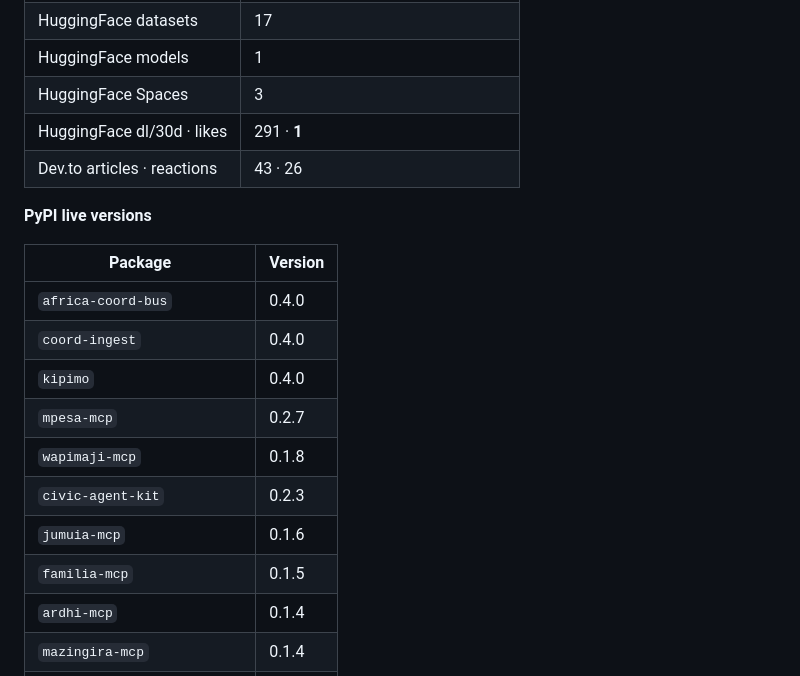
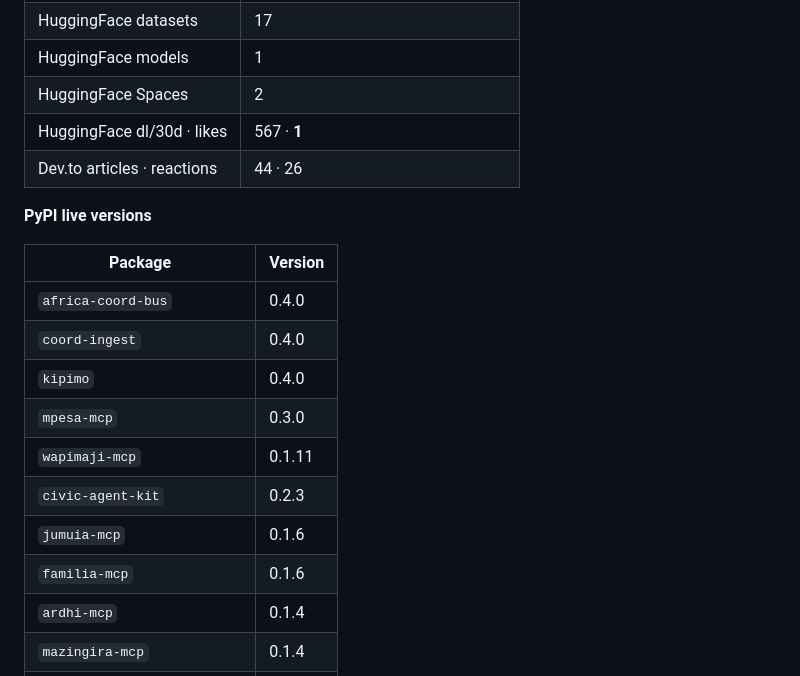
Before and after one commit to gabrielmahia/nairobi-stack, a Markdown page: docs/PLATFORM_INVENTORY.md, the part around one of its changes. GitHub-like rendering.

Commit message:
chore(inventory): refresh live platform figures [skip ci]

```diff
--- a/docs/PLATFORM_INVENTORY.md
+++ b/docs/PLATFORM_INVENTORY.md
@@ -28,9 +28,9 @@ standards, failure classes, and rules for collaborating agents.
 | GitHub followers | 10 |
 | HuggingFace datasets | 17 |
 | HuggingFace models | 1 |
-| HuggingFace Spaces | 3 |
-| HuggingFace dl/30d · likes | 291 · **1** |
-| Dev.to articles · reactions | 43 · 26 |
+| HuggingFace Spaces | 2 |
+| HuggingFace dl/30d · likes | 567 · **1** |
+| Dev.to articles · reactions | 44 · 26 |
 
 **PyPI live versions**
 
@@ -39,11 +39,11 @@ standards, failure classes, and rules for collaborating agents.
 | `africa-coord-bus` | 0.4.0 |
 | `coord-ingest` | 0.4.0 |
 | `kipimo` | 0.4.0 |
-| `mpesa-mcp` | 0.2.7 |
-| `wapimaji-mcp` | 0.1.8 |
+| `mpesa-mcp` | 0.3.0 |
+| `wapimaji-mcp` | 0.1.11 |
 | `civic-agent-kit` | 0.2.3 |
 | `jumuia-mcp` | 0.1.6 |
-| `familia-mcp` | 0.1.5 |
+| `familia-mcp` | 0.1.6 |
 | `ardhi-mcp` | 0.1.4 |
 | `mazingira-mcp` | 0.1.4 |
 | `tafsiri-mcp` | 0.1.4 |
```
Also changed, not shown: other parts of docs/PLATFORM_INVENTORY.md (+1 -1 lines).
